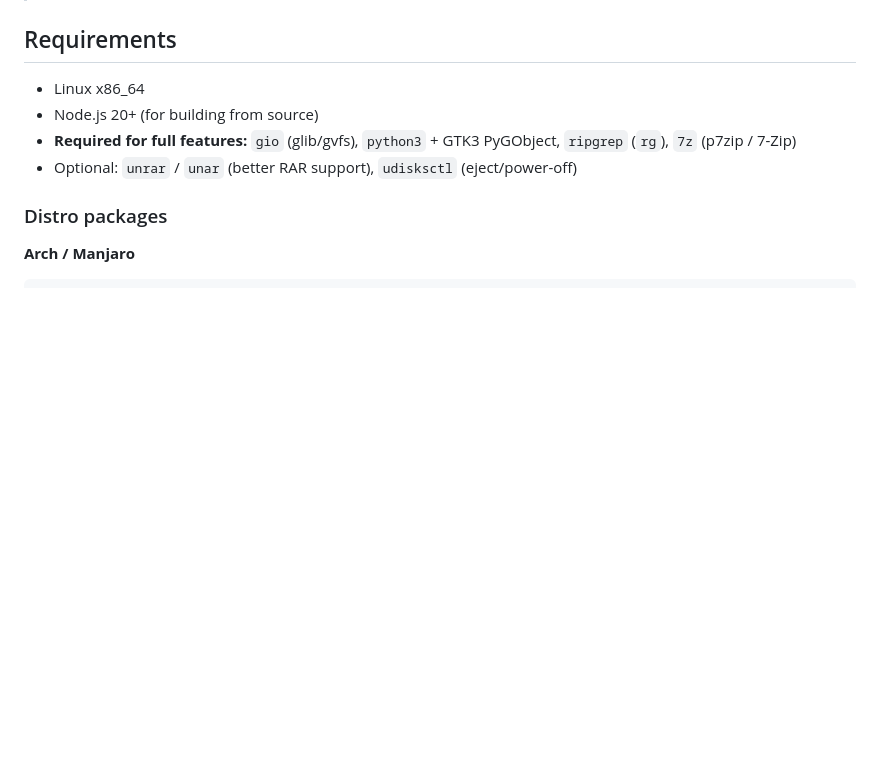
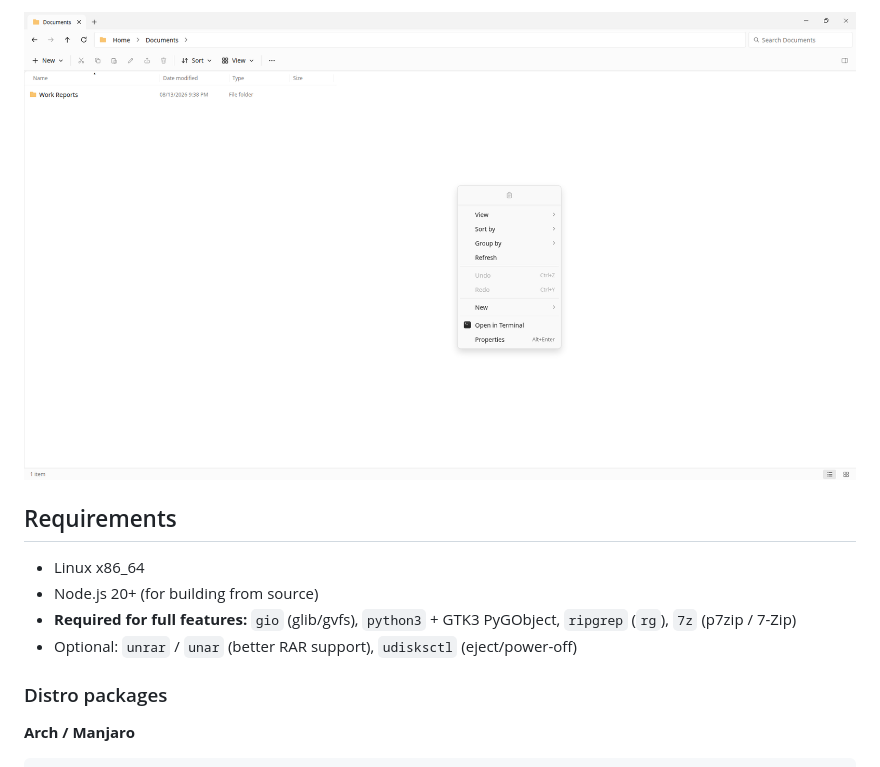
Before and after one commit to L1QUIFIER/liqexplorer, a Markdown page: README.md, the part around one of its changes. Drawn GitHub-style; pictures changed too: docs/screenshots/context-menu.png (added); blank space fills up the shorter version.

```diff
--- a/README.md
+++ b/README.md
@@ -8,3 +22,5 @@ Tabs, command bar, breadcrumb address bar, navigation tree, details/icon views w
+![Context menu](docs/screenshots/context-menu.png)
+
 
 ## Requirements
 
```
Also changed, not shown: other parts of README.md (+14 -0 lines), docs/screenshots/folders.png (added), docs/screenshots/home.png (added), docs/screenshots/pictures.png (added), docs/screenshots/projects.png (added).
